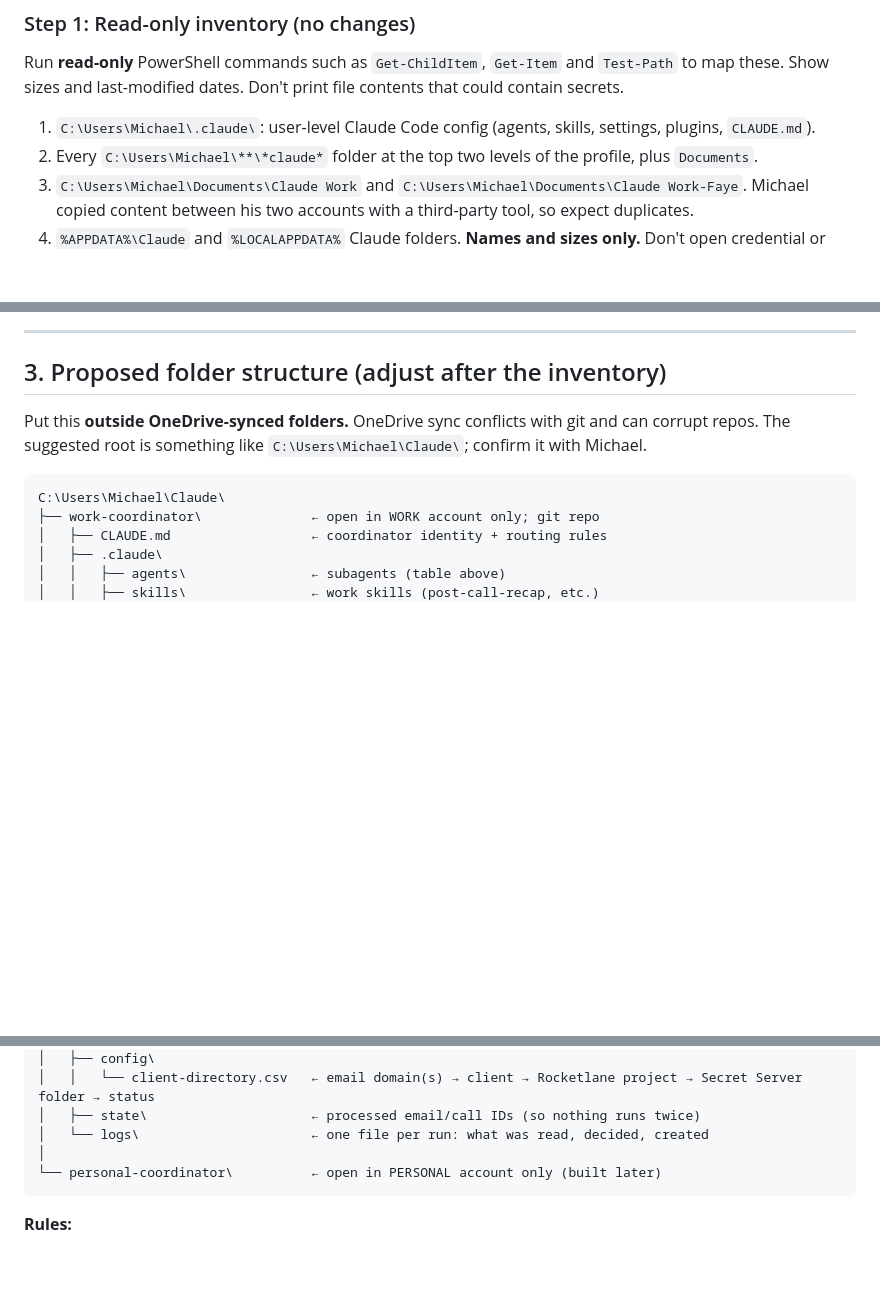
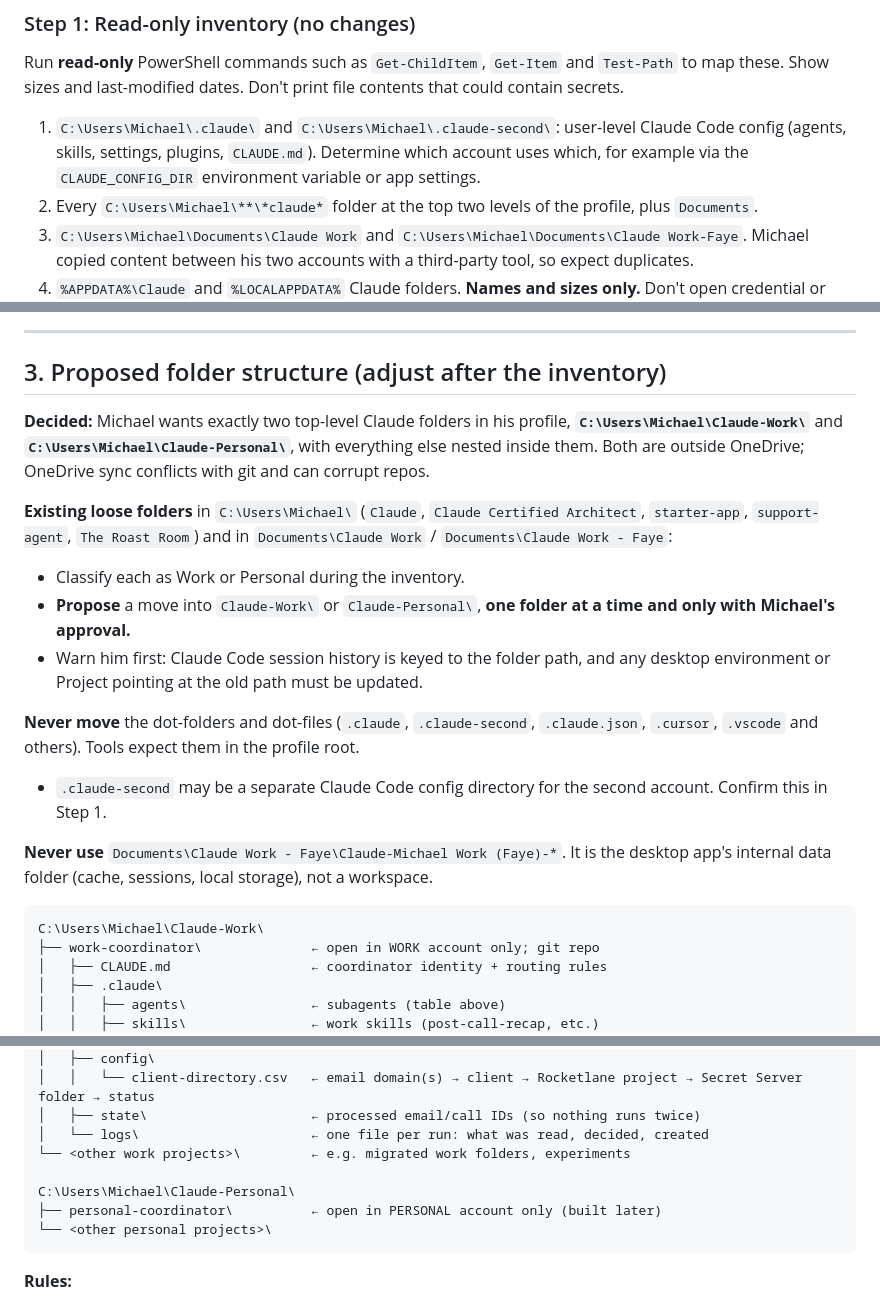
Before and after one commit to michaelmnorth/Claude-Certified-Architect, a Markdown page: coordinator-setup/WORK-COORDINATOR-BRIEF.md, 3 parts joined by grey strips. Rendered like a GitHub page; blank space fills up the shorter version.

Commit message:
Brief: use Claude-Work / Claude-Personal roots, folder migration rules
Co-Authored-By: Claude Opus 5.5 <noreply@anthropic.com>
Claude-Session: https://claude.ai/code/session_01LZRTQyyNeRbWyLozyTputH

````diff
--- a/coordinator-setup/WORK-COORDINATOR-BRIEF.md
+++ b/coordinator-setup/WORK-COORDINATOR-BRIEF.md
@@ -36,7 +36,7 @@ Something that works like Meta's Muse or X's Grok assistant:
 
 Run **read-only** PowerShell commands such as `Get-ChildItem`, `Get-Item` and `Test-Path` to map these. Show sizes and last-modified dates. Don't print file contents that could contain secrets.
 
-1. `C:\Users\Michael\.claude\`: user-level Claude Code config (agents, skills, settings, plugins, `CLAUDE.md`).
+1. `C:\Users\Michael\.claude\` and `C:\Users\Michael\.claude-second\`: user-level Claude Code config (agents, skills, settings, plugins, `CLAUDE.md`). Determine which account uses which, for example via the `CLAUDE_CONFIG_DIR` environment variable or app settings.
 2. Every `C:\Users\Michael\**\*claude*` folder at the top two levels of the profile, plus `Documents`.
 3. `C:\Users\Michael\Documents\Claude Work` and `C:\Users\Michael\Documents\Claude Work-Faye`. Michael copied content between his two accounts with a third-party tool, so expect duplicates.
 4. `%APPDATA%\Claude` and `%LOCALAPPDATA%` Claude folders. **Names and sizes only.** Don't open credential or token files.
@@ -106,10 +106,20 @@ The `description` field is what the coordinator uses to pick an agent, so write
 
 ## 3. Proposed folder structure (adjust after the inventory)
 
-Put this **outside OneDrive-synced folders.** OneDrive sync conflicts with git and can corrupt repos. The suggested root is something like `C:\Users\Michael\Claude\`; confirm it with Michael.
+**Decided:** Michael wants exactly two top-level Claude folders in his profile, **`C:\Users\Michael\Claude-Work\`** and **`C:\Users\Michael\Claude-Personal\`**, with everything else nested inside them. Both are outside OneDrive; OneDrive sync conflicts with git and can corrupt repos.
+
+**Existing loose folders** in `C:\Users\Michael\` (`Claude`, `Claude Certified Architect`, `starter-app`, `support-agent`, `The Roast Room`) and in `Documents\Claude Work` / `Documents\Claude Work - Faye`:
+- Classify each as Work or Personal during the inventory.
+- **Propose** a move into `Claude-Work\` or `Claude-Personal\`, **one folder at a time and only with Michael's approval.**
+- Warn him first: Claude Code session history is keyed to the folder path, and any desktop environment or Project pointing at the old path must be updated.
+
+**Never move** the dot-folders and dot-files (`.claude`, `.claude-second`, `.claude.json`, `.cursor`, `.vscode` and others). Tools expect them in the profile root.
+- `.claude-second` may be a separate Claude Code config directory for the second account. Confirm this in Step 1.
+
+**Never use** `Documents\Claude Work - Faye\Claude-Michael Work (Faye)-*`. It is the desktop app's internal data folder (cache, sessions, local storage), not a workspace.
 
 ```
-C:\Users\Michael\Claude\
+C:\Users\Michael\Claude-Work\
 ├── work-coordinator\              ← open in WORK account only; git repo
 │   ├── CLAUDE.md                  ← coordinator identity + routing rules
 │   ├── .claude\
@@ -132,8 +142,11 @@ C:\Users\Michael\Claude\
 │   │   └── client-directory.csv   ← email domain(s) → client → Rocketlane project → Secret Server folder → status
 │   ├── state\                     ← processed email/call IDs (so nothing runs twice)
 │   └── logs\                      ← one file per run: what was read, decided, created
-│
-└── personal-coordinator\          ← open in PERSONAL account only (built later)
+└── <other work projects>\         ← e.g. migrated work folders, experiments
+
+C:\Users\Michael\Claude-Personal\
+├── personal-coordinator\          ← open in PERSONAL account only (built later)
+└── <other personal projects>\
 ```
 
 **Rules:**
````
Also changed, not shown: other parts of coordinator-setup/WORK-COORDINATOR-BRIEF.md (+2 -2 lines).
